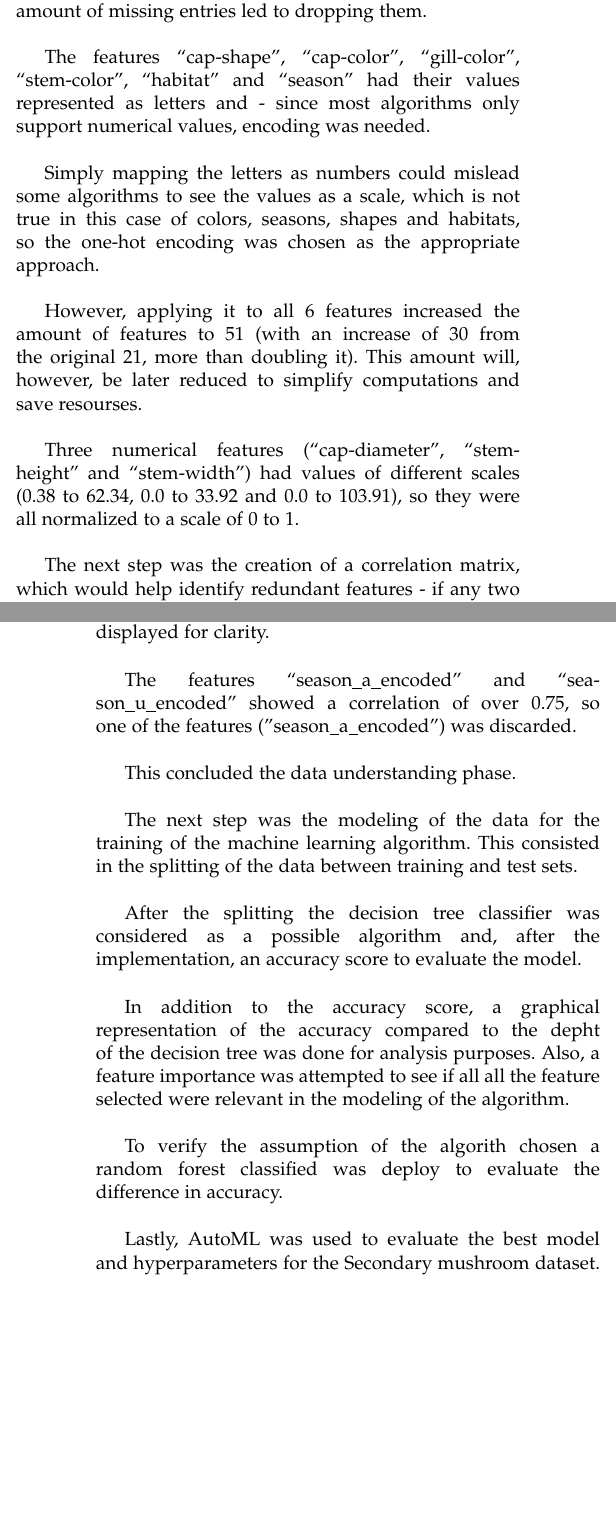
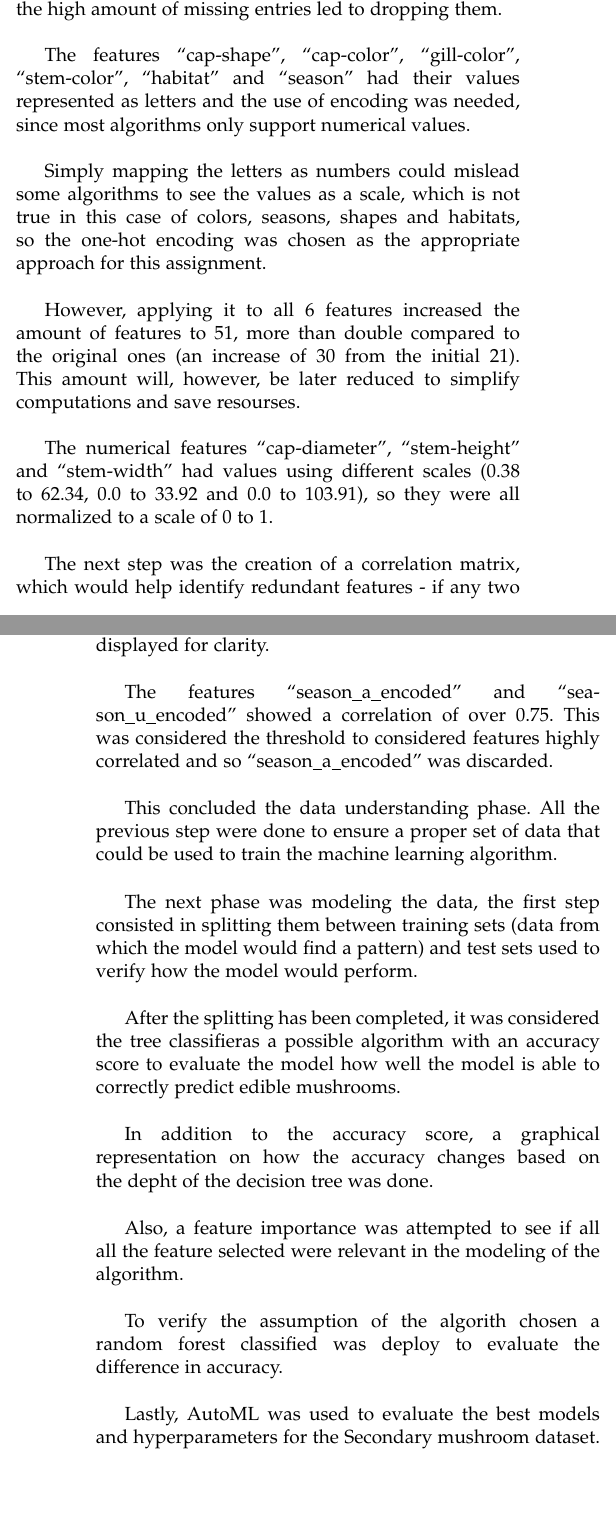
Before and after one commit to Polina-Kireeva/ML_assignment_Morello_Kireeva, a LaTeX paper (Machine_Learning_Paper.tex): two parts of the columns of pages 3 and 4 of 4, joined at a grey line, cut so that both start at the same text, the shorter picture padded with empty space. Compiled offline with LaTeX, dvips and Ghostscript.

Commit message:
docs: update

```diff
--- a/Machine_Learning_Paper.tex
+++ b/Machine_Learning_Paper.tex
@@ -147,33 +150,37 @@ The data understanding phase helped evaluate the presence of null values for eac
 
 Then an evaluation was done to drop all the features with high null values and “stem-root", “veil-type", “veil-color", “spore-print-color" and “stem-surface" were dropped.\\
 
-For the features “gill-spacing", “cap-surface", “ring-type" and “gill-attachment" the use of imputation was attempted, performing a grafical analysis to evaluate how frequently the entries occurred for each feature. The possibility of mean imputation was considered but the high amount of missing entries led to dropping them.\\
+For the features “gill-spacing", “cap-surface", “ring-type" and “gill-attachment" the use of imputation was attempted, performing a grafical analysis to evaluate how frequently the entries occurred for each feature.\\
 
-The features “cap-shape", “cap-color", “gill-color", “stem-color", “habitat" and “season" had their values represented as letters and - since most algorithms only support numerical values, encoding was needed.\\
+The possibility of mean imputation was considered but the high amount of missing entries led to dropping them.\\
 
-Simply mapping the letters as numbers could mislead some algorithms to see the values as a scale, which is not true in this case of colors, seasons, shapes and habitats, so the one-hot encoding was chosen as the appropriate approach.\\
+The features “cap-shape", “cap-color", “gill-color", “stem-color", “habitat" and “season" had their values represented as letters and the use of encoding was needed, since most algorithms only support numerical values.\\
 
-However, applying it to all 6 features increased the amount of features to 51 (with an increase of 30 from the original 21, more than doubling it). This amount will, however, be later reduced to simplify computations and save resourses.\\
+Simply mapping the letters as numbers could mislead some algorithms to see the values as a scale, which is not true in this case of colors, seasons, shapes and habitats, so the one-hot encoding was chosen as the appropriate approach for this assignment.\\
 
-Three numerical features (“cap-diameter", “stem-height" and “stem-width") had values of different scales (0.38 to 62.34, 0.0 to 33.92 and 0.0 to 103.91), so they were all normalized to a scale of 0 to 1.\\
+However, applying it to all 6 features increased the amount of features to 51, more than double compared to the original ones (an increase of 30 from the initial 21). This amount will, however, be later reduced to simplify computations and save resourses.\\
+
+The numerical features “cap-diameter", “stem-height" and “stem-width" had values using different scales (0.38 to 62.34, 0.0 to 33.92 and 0.0 to 103.91), so they were all normalized to a scale of 0 to 1.\\
 
 The next step was the creation of a correlation matrix, which would help identify redundant features - if any two or more features were highly correlated, that would mean having both present would not be highly beneficial for the model's accuracy.\\
 
 A correlation matrix heatmap was used for a visual representation of the level of correlation between all features, then a filter was applied so only highly correlated (both positive and negative correlation) features would be displayed for clarity.\\
 
-The features “season\_a\_encoded" and “season\_u\_encoded" showed a correlation of over 0.75, so one of the features ("season\_a\_encoded") was discarded.\\
+The features “season\_a\_encoded" and “season\_u\_encoded" showed a correlation of over 0.75. This was considered the threshold to considered features highly correlated and so “season\_a\_encoded" was discarded.\\
 
-This concluded the data understanding phase.\\
+This concluded the data understanding phase. All the previous step were done to ensure a proper set of data that could be used to train the machine learning algorithm.\\
 
-The next step was the modeling of the data for the training of the machine learning algorithm. This consisted in the splitting of the data between training and test sets.\\
+The next phase was modeling the data, the first step consisted in splitting them between training sets (data from which the model would find a pattern) and test sets used to verify how the model would perform.\\
 
-After the splitting the decision tree classifier was considered as a possible algorithm and, after the implementation, an accuracy score to evaluate the model.\\
+After the splitting has been completed, it was considered the tree classifieras a possible algorithm with an accuracy score to evaluate the model how well the model is able to correctly predict edible mushrooms.\\
 
-In addition to the accuracy score, a graphical representation of the accuracy compared to the depht of the decision tree was done for analysis purposes. Also, a feature importance was attempted to see if all all the feature selected were relevant in the modeling of the algorithm.\\
+In addition to the accuracy score, a graphical representation on how the accuracy changes based on the depht of the decision tree was done.\\
+
+Also, a feature importance was attempted to see if all all the feature selected were relevant in the modeling of the algorithm.\\
 
 To verify the assumption of the algorith chosen a random forest classified was deploy to evaluate the difference in accuracy.\\
 
-Lastly, AutoML was used to evaluate the best model and hyperparameters for the Secondary mushroom dataset.\\
+Lastly, AutoML was used to evaluate the best models and hyperparameters for the Secondary mushroom dataset.\\
 
 \section{Results}
 
```
Also changed, not shown: Machine_Learning_Paper.tex (9 more changed lines).
